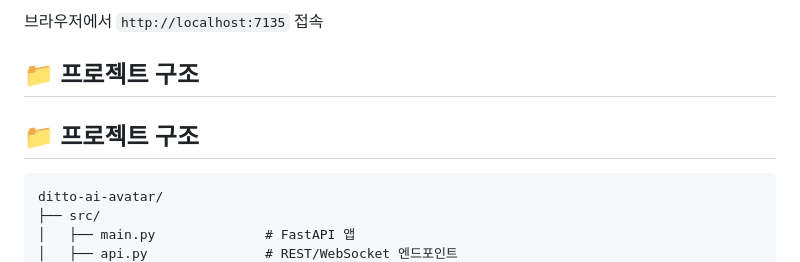
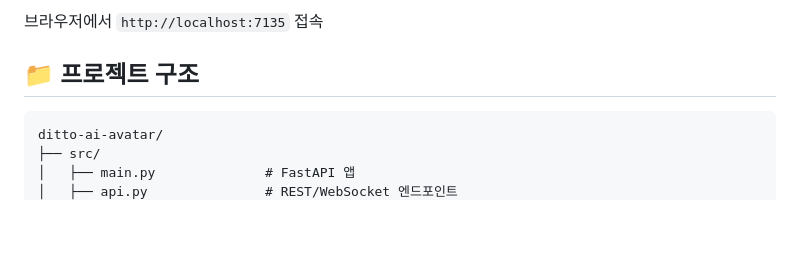
Before and after one commit to deokjani/ditto-ai-avatar, a Markdown page: README.md, the part around the change. Drawn GitHub-style; blank space fills up the shorter version.

````diff
--- a/README.md
+++ b/README.md
@@ -186,8 +186,6 @@ python src/main.py  # http://localhost:7135
 
 ## **📁 프로젝트 구조**
 
-## **📁 프로젝트 구조**
-
 ```
 ditto-ai-avatar/
 ├── src/
````
